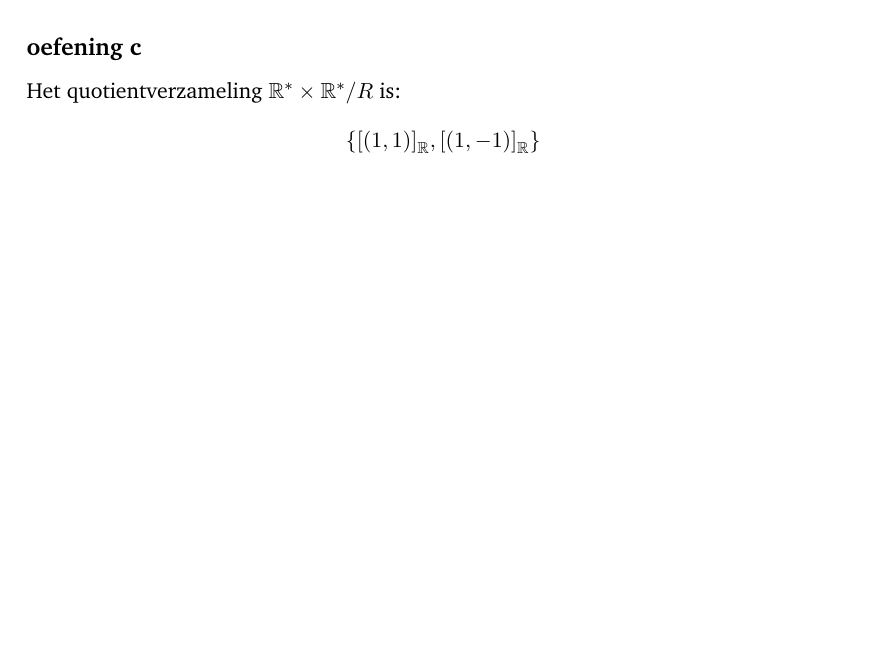
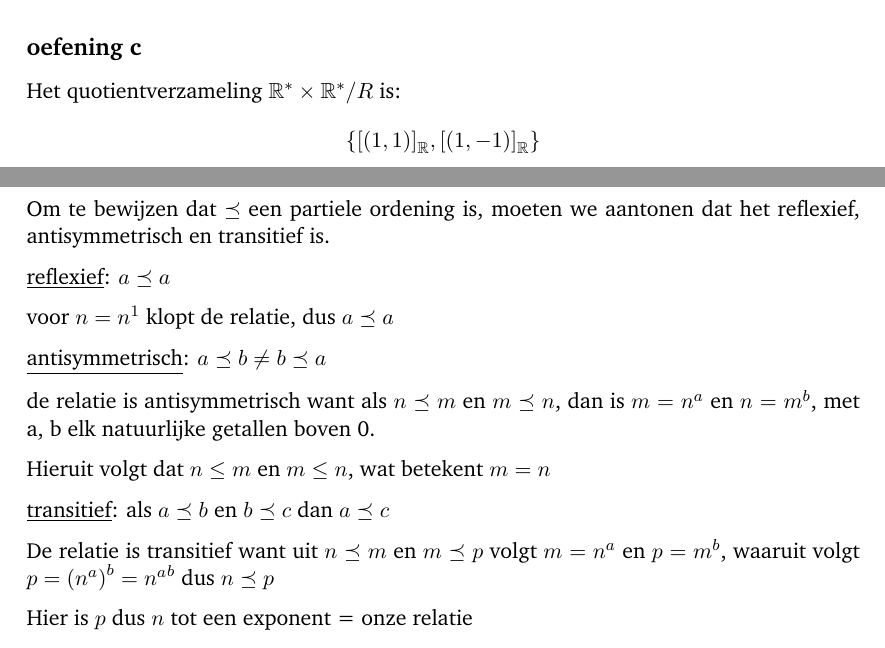
Before and after one commit to Harmxn02/msai-coursework, a LaTeX document (Logica, verzamelingen en relaties/voorbeeldtentamen/oefentoets 2.tex): part of page 9 of 12 before the commit and two parts of pages 9 and 11 of 12 after it, the two joined at a grey line, cut so that both start at the same text, the shorter picture padded with empty space. Compiled offline with pdfLaTeX.

Commit message:
(partial) Logica, verzamelingen en relaties - oefentoets 2

```diff
--- a/Logica, verzamelingen en relaties/voorbeeldtentamen/oefentoets 2.tex
+++ b/Logica, verzamelingen en relaties/voorbeeldtentamen/oefentoets 2.tex
@@ -306,7 +306,29 @@ en bestaat dus uit 2 elementen
 
 \pagebreak
 \section*{Opgave 9}
-\ldots
+
+Om te bewijzen dat $\preceq$ een partiele ordening is, moeten we aantonen dat het reflexief, antisymmetrisch en transitief is.
+
+\underline{reflexief}:
+$a \preceq a$
+
+voor $n = n^1$ klopt de relatie, dus $a \preceq a$
+
+
+\underline{antisymmetrisch}:
+$a \preceq b \neq b \preceq a$
+
+de relatie is antisymmetrisch want als $n \preceq m$ en $m \preceq n$, dan is $m = n^a$ en $n = m^b$, met a, b elk natuurlijke getallen boven 0.
+
+Hieruit volgt dat $n \leq m$ en $m \leq n$, wat betekent $m = n$
+
+\underline{transitief}:
+$\text{als } a \preceq b \text{ en } b \preceq c \text{ dan } a \preceq c$
+
+De relatie is transitief want uit $n \preceq m$ en $m \preceq p$ volgt $m = n^a$ en $p = m^b$, waaruit volgt $p = {(n^a)}^b = {n^a}^b$ dus $n \preceq p$
+
+Hier is $p$ dus $n$ tot een exponent = onze relatie
+
 
 \pagebreak
 \section*{Opgave 10}
```
Also changed, not shown: Logica, verzamelingen en relaties/voorbeeldtentamen/oefentoets 2.pdf.
